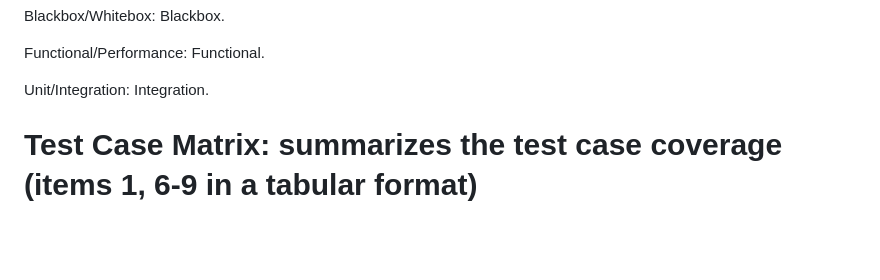
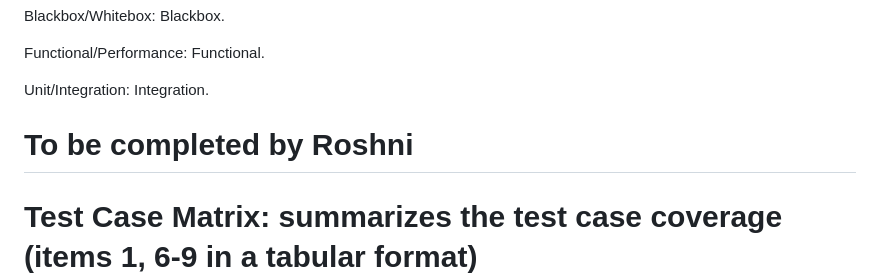
Before and after one commit to SaumickPradhan/CodeInCStructor.ai, a Markdown page: docs/Test-Plan.md, the part around the change. GitHub-like rendering; blank space fills up the shorter version.

```diff
--- a/docs/Test-Plan.md
+++ b/docs/Test-Plan.md
@@ -95,7 +95,7 @@ Functional/Performance: Functional.
 
 Unit/Integration: Integration.
 
-
+# To be completed by Roshni
 
 # Test Case Matrix: summarizes the test case coverage (items 1, 6-9 in a tabular format)
 
```
